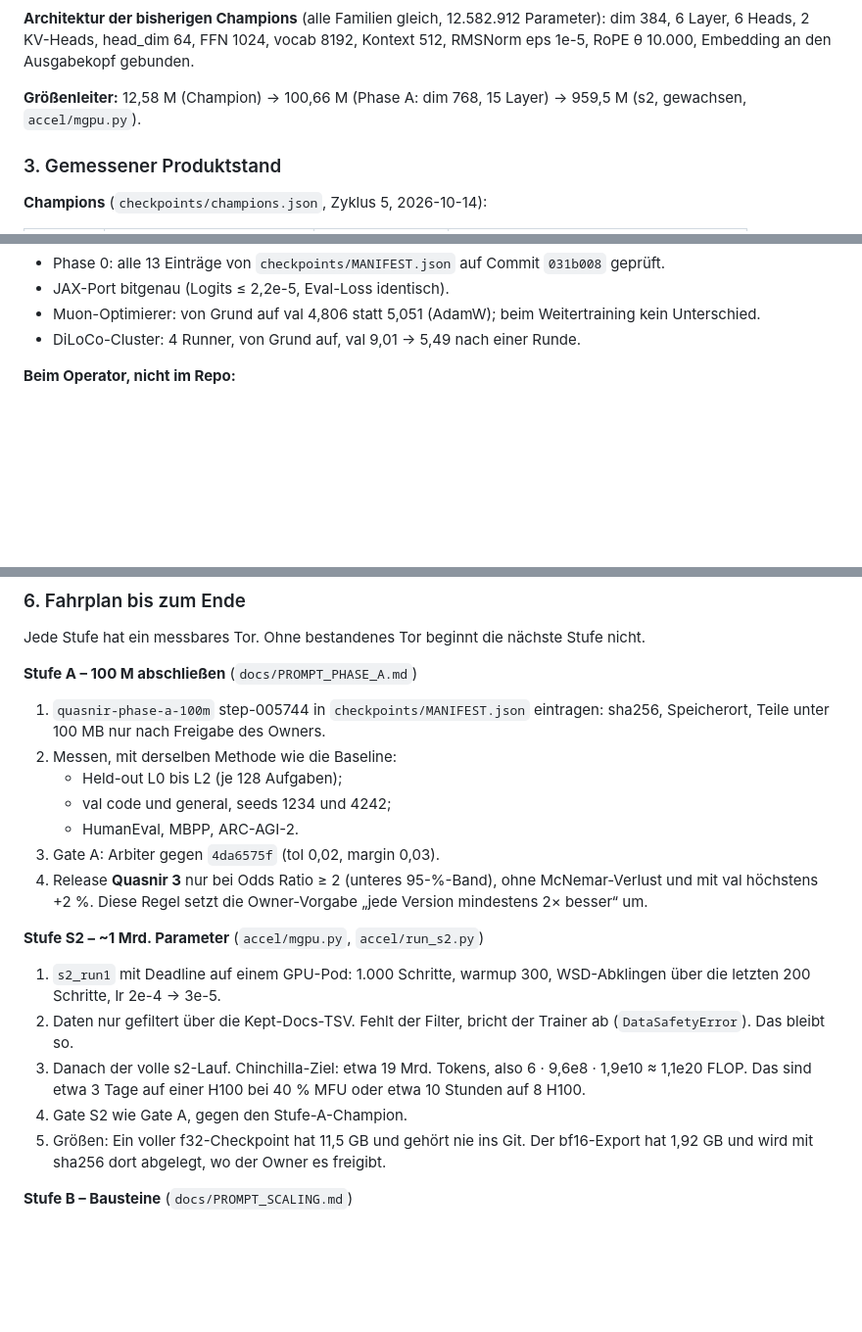
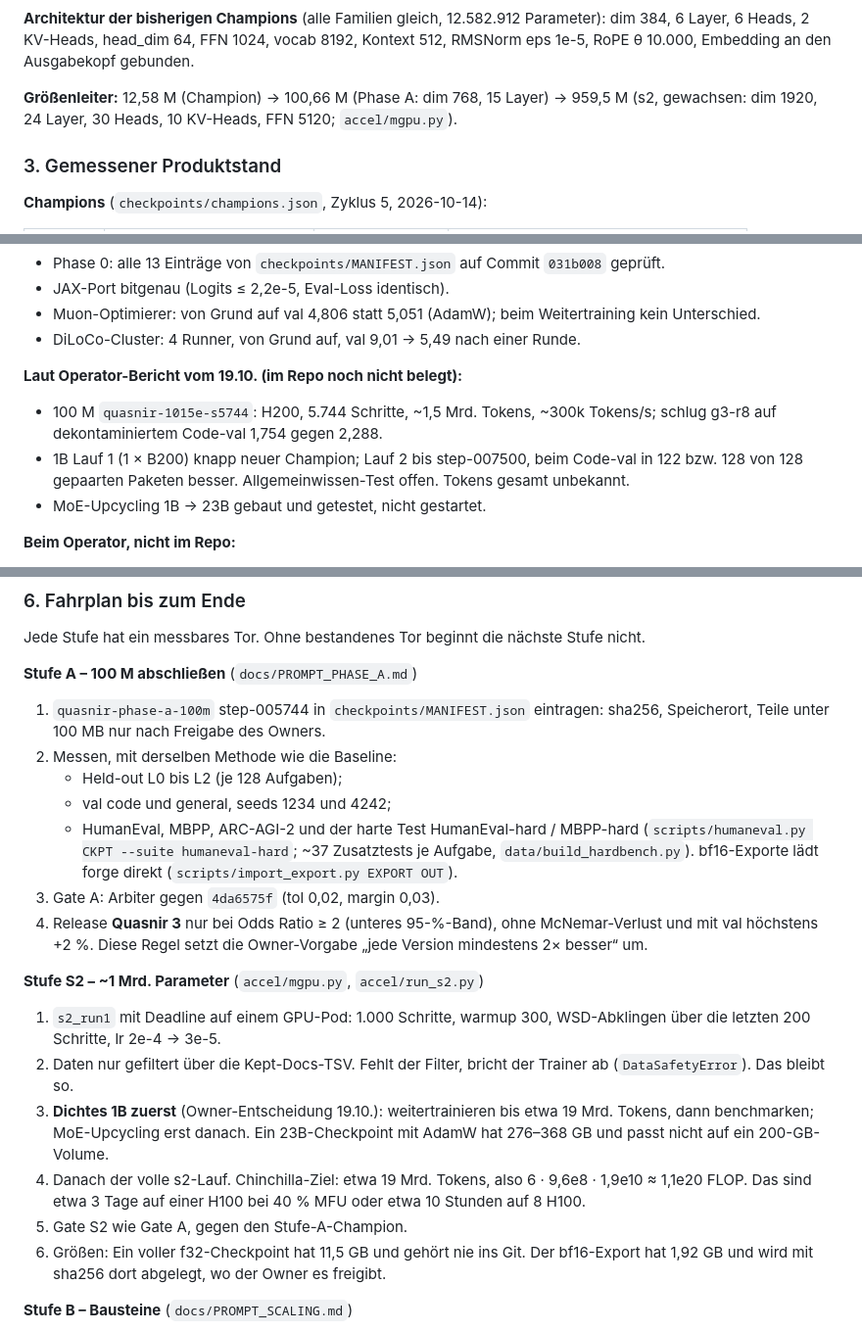
Before and after one commit to clarityosbaerbelwesterop-gif/67, a Markdown page: docs/MASTER_PROMPT.md, 3 parts joined by grey strips. Shown at 98% size. Rendered like a GitHub page; blank space fills up the shorter version.

Commit message:
docs/MASTER_PROMPT.md: 1B config, operator report of 19.10 (marked unverified), dense-1B-first decision, hard test
Co-Authored-By: Claude Opus 5.5 <noreply@anthropic.com>
Claude-Session: https://claude.ai/code/session_01CRz7YAb5oyobMqnUeE8RWR

```diff
--- a/docs/MASTER_PROMPT.md
+++ b/docs/MASTER_PROMPT.md
@@ -50,7 +50,8 @@ dim 384, 6 Layer, 6 Heads, 2 KV-Heads, head_dim 64, FFN 1024, vocab 8192, Kontex
 RMSNorm eps 1e-5, RoPE θ 10.000, Embedding an den Ausgabekopf gebunden.
 
 **Größenleiter:** 12,58 M (Champion) → 100,66 M (Phase A: dim 768, 15 Layer) →
-959,5 M (s2, gewachsen, `accel/mgpu.py`).
+959,5 M (s2, gewachsen: dim 1920, 24 Layer, 30 Heads, 10 KV-Heads, FFN 5120;
+`accel/mgpu.py`).
 
 ### 3. Gemessener Produktstand
 
@@ -77,6 +78,13 @@ HumanEval 0,99, MBPP 0,95, ARC-AGI-2 0,942. **Kein Modell ist frontier oder dang
 - JAX-Port bitgenau (Logits ≤ 2,2e-5, Eval-Loss identisch).
 - Muon-Optimierer: von Grund auf val 4,806 statt 5,051 (AdamW); beim Weitertraining kein Unterschied.
 - DiLoCo-Cluster: 4 Runner, von Grund auf, val 9,01 → 5,49 nach einer Runde.
+
+**Laut Operator-Bericht vom 19.10. (im Repo noch nicht belegt):**
+- 100 M `quasnir-1015e-s5744`: H200, 5.744 Schritte, ~1,5 Mrd. Tokens, ~300k Tokens/s; schlug
+  g3-r8 auf dekontaminiertem Code-val 1,754 gegen 2,288.
+- 1B Lauf 1 (1 × B200) knapp neuer Champion; Lauf 2 bis step-007500, beim Code-val in 122 bzw.
+  128 von 128 gepaarten Paketen besser. Allgemeinwissen-Test offen. Tokens gesamt unbekannt.
+- MoE-Upcycling 1B → 23B gebaut und getestet, nicht gestartet.
 
 **Beim Operator, nicht im Repo:**
 - `quasnir-phase-a-100m` step-005744. Seine Konfiguration ist in `accel/mgpu.py` als Preset
@@ -128,7 +136,10 @@ Jede Stufe hat ein messbares Tor. Ohne bestandenes Tor beginnt die nächste Stuf
 2. Messen, mit derselben Methode wie die Baseline:
    - Held-out L0 bis L2 (je 128 Aufgaben);
    - val code und general, seeds 1234 und 4242;
-   - HumanEval, MBPP, ARC-AGI-2.
+   - HumanEval, MBPP, ARC-AGI-2 und der harte Test HumanEval-hard / MBPP-hard
+     (`scripts/humaneval.py CKPT --suite humaneval-hard`; ~37 Zusatztests je Aufgabe,
+     `data/build_hardbench.py`). bf16-Exporte lädt forge direkt
+     (`scripts/import_export.py EXPORT OUT`).
 3. Gate A: Arbiter gegen `4da6575f` (tol 0,02, margin 0,03).
 4. Release **Quasnir 3** nur bei Odds Ratio ≥ 2 (unteres 95-%-Band), ohne McNemar-Verlust
    und mit val höchstens +2 %. Diese Regel setzt die Owner-Vorgabe „jede Version mindestens
@@ -139,11 +150,14 @@ Jede Stufe hat ein messbares Tor. Ohne bestandenes Tor beginnt die nächste Stuf
    die letzten 200 Schritte, lr 2e-4 → 3e-5.
 2. Daten nur gefiltert über die Kept-Docs-TSV. Fehlt der Filter, bricht der Trainer ab
    (`DataSafetyError`). Das bleibt so.
-3. Danach der volle s2-Lauf. Chinchilla-Ziel: etwa 19 Mrd. Tokens, also
+3. **Dichtes 1B zuerst** (Owner-Entscheidung 19.10.): weitertrainieren bis etwa 19 Mrd. Tokens,
+   dann benchmarken; MoE-Upcycling erst danach. Ein 23B-Checkpoint mit AdamW hat 276–368 GB und
+   passt nicht auf ein 200-GB-Volume.
+4. Danach der volle s2-Lauf. Chinchilla-Ziel: etwa 19 Mrd. Tokens, also
    6 · 9,6e8 · 1,9e10 ≈ 1,1e20 FLOP. Das sind etwa 3 Tage auf einer H100 bei 40 % MFU oder
    etwa 10 Stunden auf 8 H100.
-4. Gate S2 wie Gate A, gegen den Stufe-A-Champion.
-5. Größen: Ein voller f32-Checkpoint hat 11,5 GB und gehört nie ins Git. Der bf16-Export hat
+5. Gate S2 wie Gate A, gegen den Stufe-A-Champion.
+6. Größen: Ein voller f32-Checkpoint hat 11,5 GB und gehört nie ins Git. Der bf16-Export hat
    1,92 GB und wird mit sha256 dort abgelegt, wo der Owner es freigibt.
 
 **Stufe B – Bausteine** (`docs/PROMPT_SCALING.md`)
```
